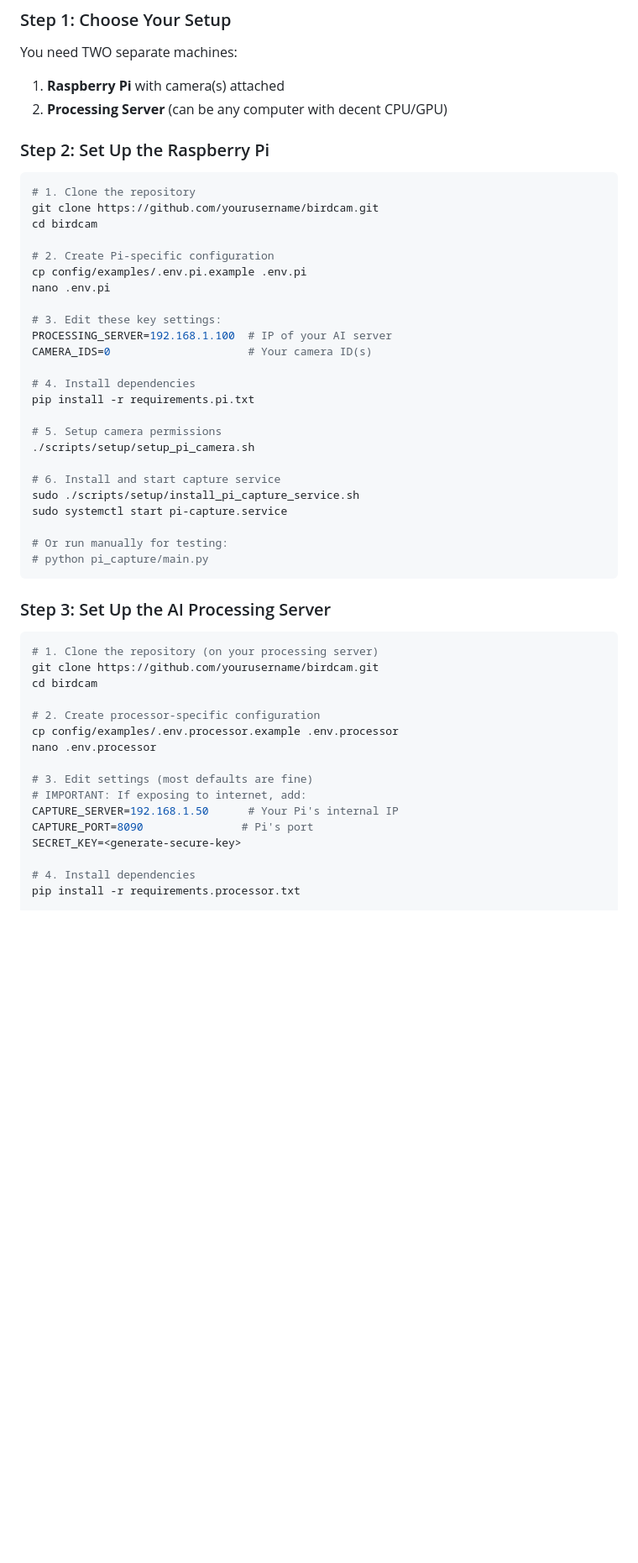
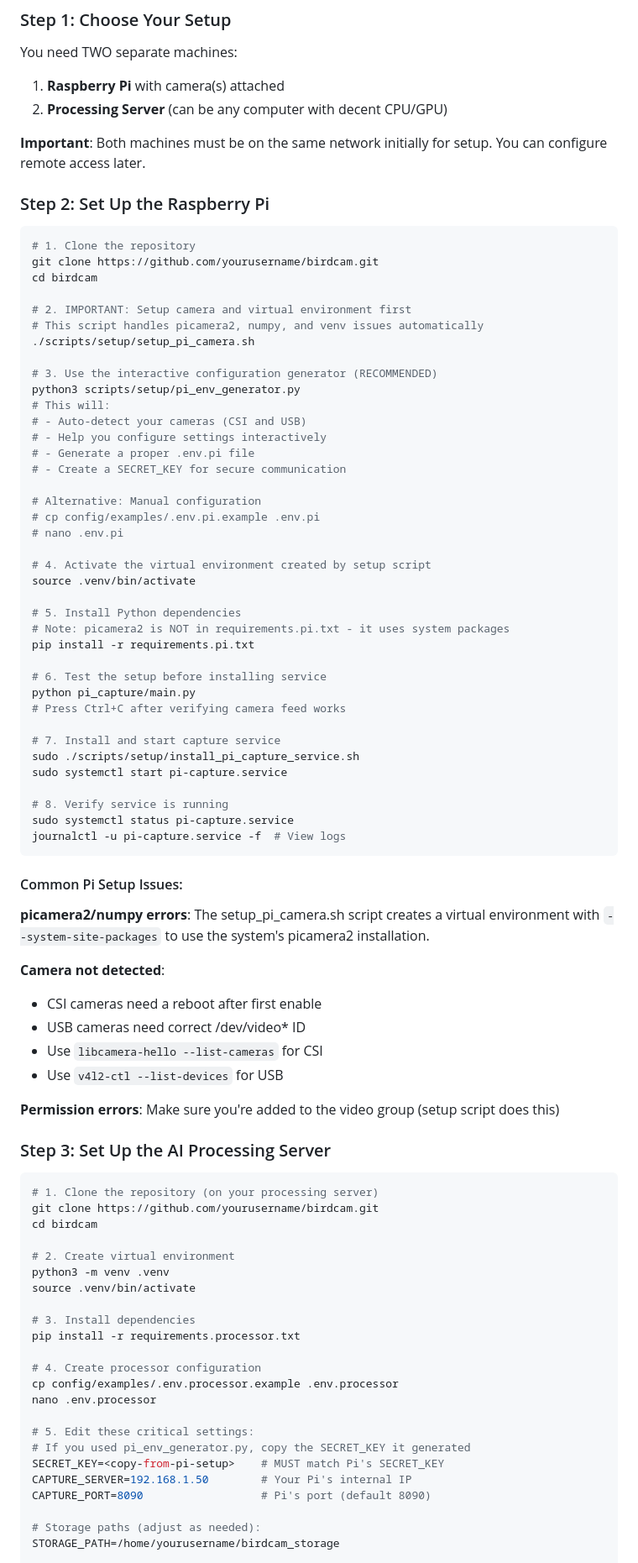
Before and after one commit to cd1zz/birdcam, a Markdown page: README.md, the part around one of its changes. Shown at 84% size. Rendered like a GitHub page; blank space fills up the shorter version.

````diff
--- a/README.md
+++ b/README.md
@@ -50,6 +50,8 @@ You need TWO separate machines:
 1. **Raspberry Pi** with camera(s) attached
 2. **Processing Server** (can be any computer with decent CPU/GPU)
 
+**Important**: Both machines must be on the same network initially for setup. You can configure remote access later.
+
 ### Step 2: Set Up the Raspberry Pi
 
 ```bash
@@ -57,27 +59,53 @@ You need TWO separate machines:
 git clone https://github.com/yourusername/birdcam.git
 cd birdcam
 
-# 2. Create Pi-specific configuration
-cp config/examples/.env.pi.example .env.pi
-nano .env.pi
+# 2. IMPORTANT: Setup camera and virtual environment first
+# This script handles picamera2, numpy, and venv issues automatically
+./scripts/setup/setup_pi_camera.sh
 
-# 3. Edit these key settings:
-PROCESSING_SERVER=192.168.1.100  # IP of your AI server
-CAMERA_IDS=0                     # Your camera ID(s)
+# 3. Use the interactive configuration generator (RECOMMENDED)
+python3 scripts/setup/pi_env_generator.py
+# This will:
+# - Auto-detect your cameras (CSI and USB)
+# - Help you configure settings interactively
+# - Generate a proper .env.pi file
+# - Create a SECRET_KEY for secure communication
 
-# 4. Install dependencies
+# Alternative: Manual configuration
+# cp config/examples/.env.pi.example .env.pi
+# nano .env.pi
+
+# 4. Activate the virtual environment created by setup script
+source .venv/bin/activate
+
+# 5. Install Python dependencies
+# Note: picamera2 is NOT in requirements.pi.txt - it uses system packages
 pip install -r requirements.pi.txt
 
-# 5. Setup camera permissions
-./scripts/setup/setup_pi_camera.sh
+# 6. Test the setup before installing service
+python pi_capture/main.py
+# Press Ctrl+C after verifying camera feed works
 
-# 6. Install and start capture service
+# 7. Install and start capture service
 sudo ./scripts/setup/install_pi_capture_service.sh
 sudo systemctl start pi-capture.service
 
-# Or run manually for testing:
-# python pi_capture/main.py
+# 8. Verify service is running
+sudo systemctl status pi-capture.service
+journalctl -u pi-capture.service -f  # View logs
 ```
+
+#### Common Pi Setup Issues:
+
+**picamera2/numpy errors**: The setup_pi_camera.sh script creates a virtual environment with `--system-site-packages` to use the system's picamera2 installation.
+
+**Camera not detected**:
+- CSI cameras need a reboot after first enable
+- USB cameras need correct /dev/video* ID
+- Use `libcamera-hello --list-cameras` for CSI
+- Use `v4l2-ctl --list-devices` for USB
+
+**Permission errors**: Make sure you're added to the video group (setup script does this)
 
 ### Step 3: Set Up the AI Processing Server
 
@@ -86,16 +114,23 @@ sudo systemctl start pi-capture.service
 git clone https://github.com/yourusername/birdcam.git
 cd birdcam
 
-# 2. Create processor-specific configuration
+# 2. Create virtual environment
+python3 -m venv .venv
+source .venv/bin/activate
+
+# 3. Install dependencies
+pip install -r requirements.processor.txt
+
+# 4. Create processor configuration
 cp config/examples/.env.processor.example .env.processor
 nano .env.processor
 
-# 3. Edit settings (most defaults are fine)
-# IMPORTANT: If exposing to internet, add:
-CAPTURE_SERVER=192.168.1.50      # Your Pi's internal IP
-CAPTURE_PORT=8090               # Pi's port
-SECRET_KEY=<generate-secure-key>
+# 5. Edit these critical settings:
+# If you used pi_env_generator.py, copy the SECRET_KEY it generated
+SECRET_KEY=<copy-from-pi-setup>    # MUST match Pi's SECRET_KEY
+CAPTURE_SERVER=192.168.1.50        # Your Pi's internal IP
+CAPTURE_PORT=8090                  # Pi's port (default 8090)
 
-# 4. Install dependencies
-pip install -r requirements.processor.txt
+# Storage paths (adjust as needed):
+STORAGE_PATH=/home/yourusername/birdcam_storage
 
````
Also changed, not shown: other parts of README.md (+71 -5 lines).
